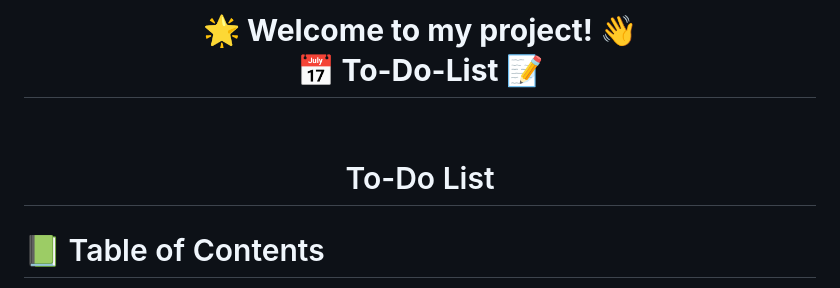
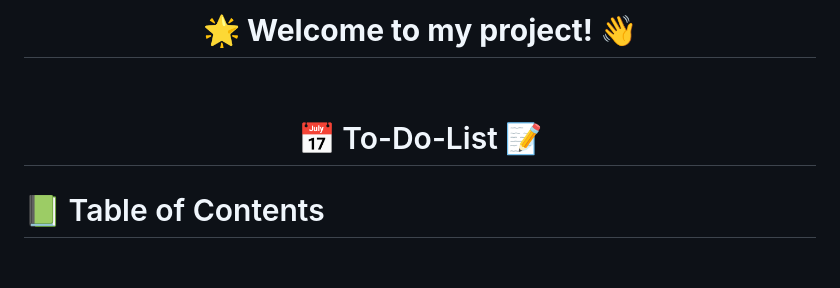
Before and after one commit to CVILLA09/MV-To-Do-List, a Markdown page: README.md, the part around the change. Rendered like a GitHub page; blank space fills up the shorter version.

```diff
--- a/README.md
+++ b/README.md
@@ -1,7 +1,7 @@
 <a name="readme-top"></a>
 <br/>
 <div align="center">
-  <h1><b>🌟 Welcome to my project! 👋<br/>📅 To-Do-List 📝</b></h1>
+  <h1><b>🌟 Welcome to my project! 👋<br/></b></h1>
 
 </div>
 
@@ -9,7 +9,7 @@
 <div align="center">
 
   <br/>
-<h1 align="center">To-Do List</h1>
+<h1 align="center">📅 To-Do-List 📝</h1>
 </div>
 
 
```
